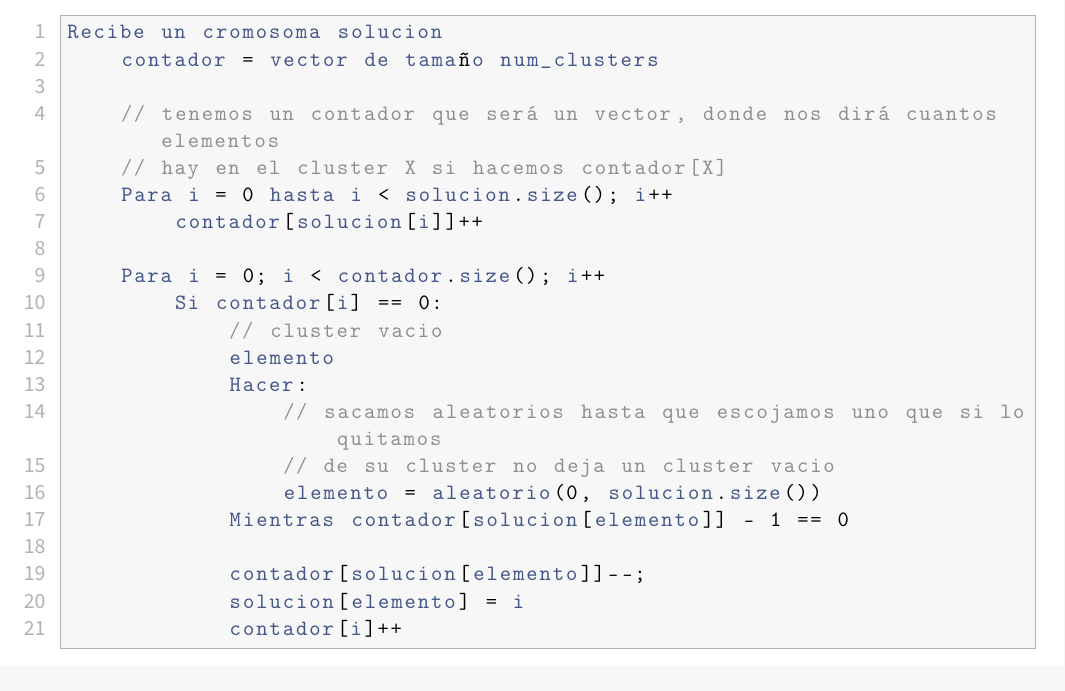
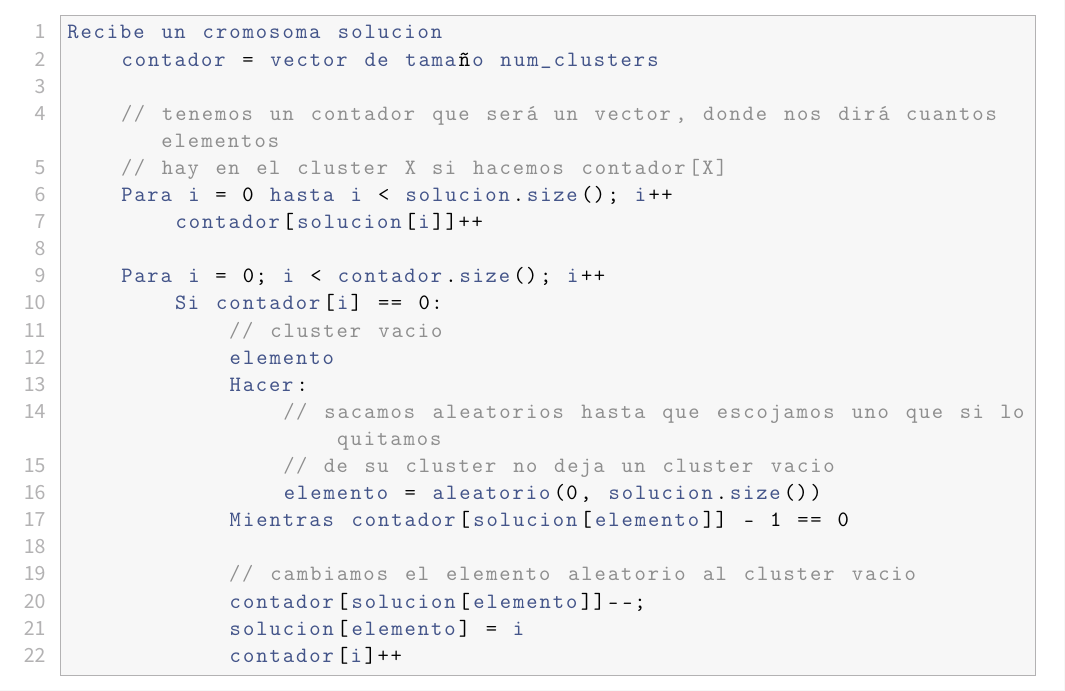
Before and after one commit to advy99/MH, a LaTeX document (memorias/p2/MH_practica2.tex): part of page 20 of 29, cut so that both start at the same text. Compiled offline with pdfLaTeX.

Commit message:
add explicacion sobre operador reparacion

```diff
--- a/memorias/p2/MH_practica2.tex
+++ b/memorias/p2/MH_practica2.tex
@@ -773,10 +773,10 @@ Recibe un cromosoma solucion
 				elemento = aleatorio(0, solucion.size())
 			Mientras contador[solucion[elemento]] - 1 == 0
 
+			// cambiamos el elemento aleatorio al cluster vacio
 			contador[solucion[elemento]]--;
 			solucion[elemento] = i
 			contador[i]++
-
 \end{lstlisting}
 
 \subsubsection{Operador de cruce uniforme.}
```
